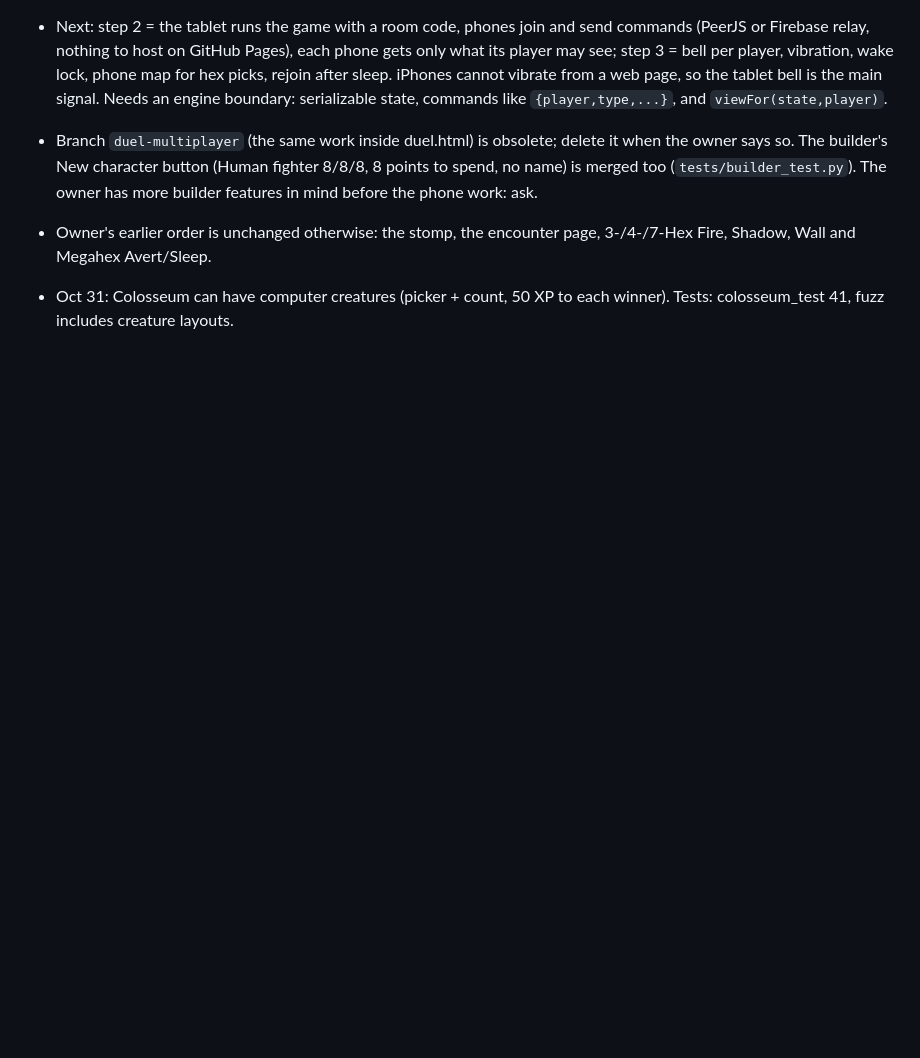
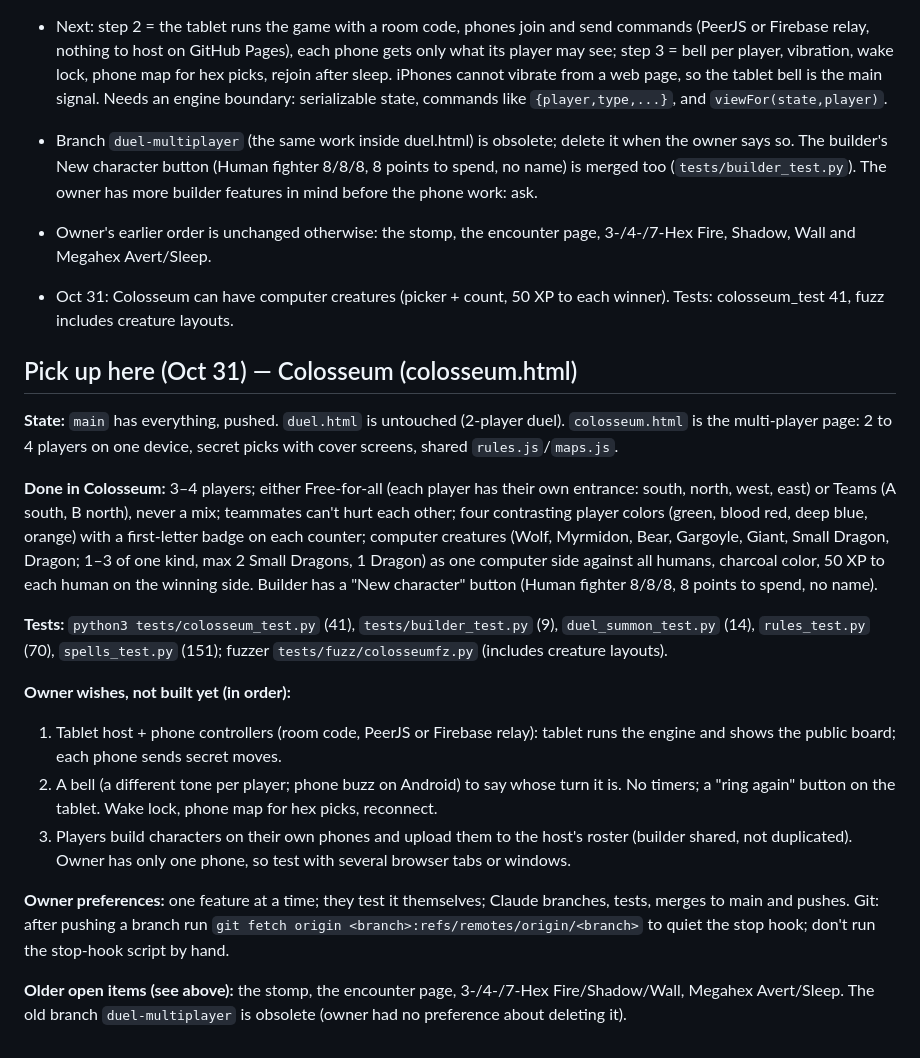
Before and after one commit to Zaddiq/melee-combat-game, a Markdown page: HANDOFF.md, the part around the change. GitHub-like rendering; blank space fills up the shorter version.

Commit message:
Handoff: Colosseum state and next steps
Co-Authored-By: Claude Sonnet 5.5 <noreply@anthropic.com>
Claude-Session: https://claude.ai/code/session_01E8HUY43VE2oD2BvNSBVNBq

```diff
--- a/HANDOFF.md
+++ b/HANDOFF.md
@@ -40,3 +40,20 @@
 - Owner's earlier order is unchanged otherwise: the stomp, the encounter page, 3-/4-/7-Hex Fire, Shadow, Wall and Megahex Avert/Sleep.
 
 - Oct 31: Colosseum can have computer creatures (picker + count, 50 XP to each winner). Tests: colosseum_test 41, fuzz includes creature layouts.
+
+## Pick up here (Oct 31) — Colosseum (colosseum.html)
+**State:** `main` has everything, pushed. `duel.html` is untouched (2-player duel). `colosseum.html` is the multi-player page: 2 to 4 players on one device, secret picks with cover screens, shared `rules.js`/`maps.js`.
+
+**Done in Colosseum:** 3–4 players; either Free-for-all (each player has their own entrance: south, north, west, east) or Teams (A south, B north), never a mix; teammates can't hurt each other; four contrasting player colors (green, blood red, deep blue, orange) with a first-letter badge on each counter; computer creatures (Wolf, Myrmidon, Bear, Gargoyle, Giant, Small Dragon, Dragon; 1–3 of one kind, max 2 Small Dragons, 1 Dragon) as one computer side against all humans, charcoal color, 50 XP to each human on the winning side. Builder has a "New character" button (Human fighter 8/8/8, 8 points to spend, no name).
+
+**Tests:** `python3 tests/colosseum_test.py` (41), `tests/builder_test.py` (9), `duel_summon_test.py` (14), `rules_test.py` (70), `spells_test.py` (151); fuzzer `tests/fuzz/colosseumfz.py` (includes creature layouts).
+
+**Owner wishes, not built yet (in order):**
+1. Tablet host + phone controllers (room code, PeerJS or Firebase relay): tablet runs the engine and shows the public board; each phone sends secret moves.
+2. A bell (a different tone per player; phone buzz on Android) to say whose turn it is. No timers; a "ring again" button on the tablet. Wake lock, phone map for hex picks, reconnect.
+3. Players build characters on their own phones and upload them to the host's roster (builder shared, not duplicated).
+Owner has only one phone, so test with several browser tabs or windows.
+
+**Owner preferences:** one feature at a time; they test it themselves; Claude branches, tests, merges to main and pushes. Git: after pushing a branch run `git fetch origin <branch>:refs/remotes/origin/<branch>` to quiet the stop hook; don't run the stop-hook script by hand.
+
+**Older open items (see above):** the stomp, the encounter page, 3-/4-/7-Hex Fire/Shadow/Wall, Megahex Avert/Sleep. The old branch `duel-multiplayer` is obsolete (owner had no preference about deleting it).
```
